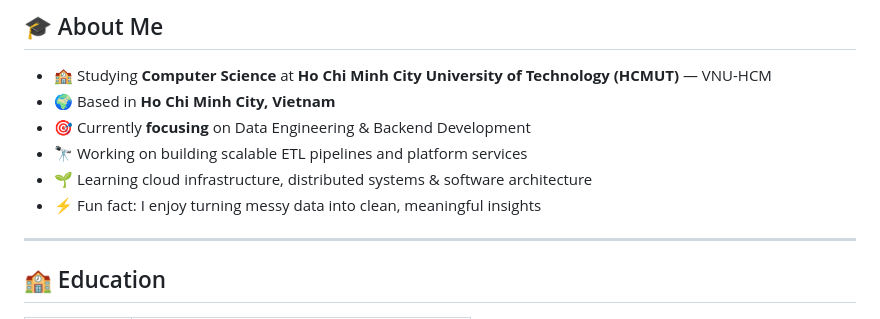
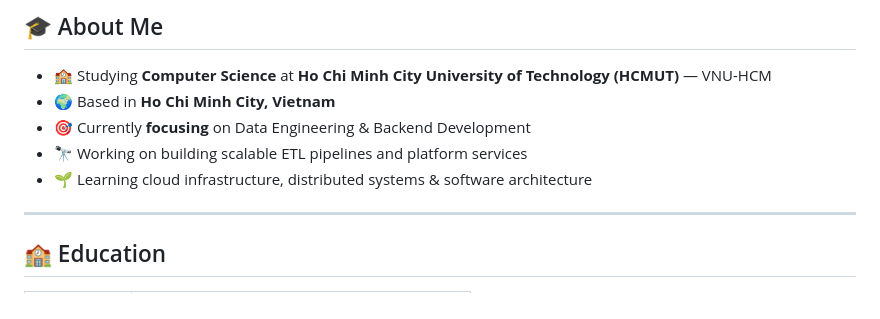
Before and after one commit to hieunpc/hieunpc, a Markdown page: README.md, the part around the change. Rendered like a GitHub page.

Commit message:
Remove fun fact from README
Removed a fun fact about enjoying data insights.

```diff
--- a/README.md
+++ b/README.md
@@ -21,7 +21,6 @@
 - 🎯 Currently **focusing** on Data Engineering & Backend Development
 - 🔭 Working on building scalable ETL pipelines and platform services
 - 🌱 Learning cloud infrastructure, distributed systems & software architecture
-- ⚡ Fun fact: I enjoy turning messy data into clean, meaningful insights
 
 ---
 
```
